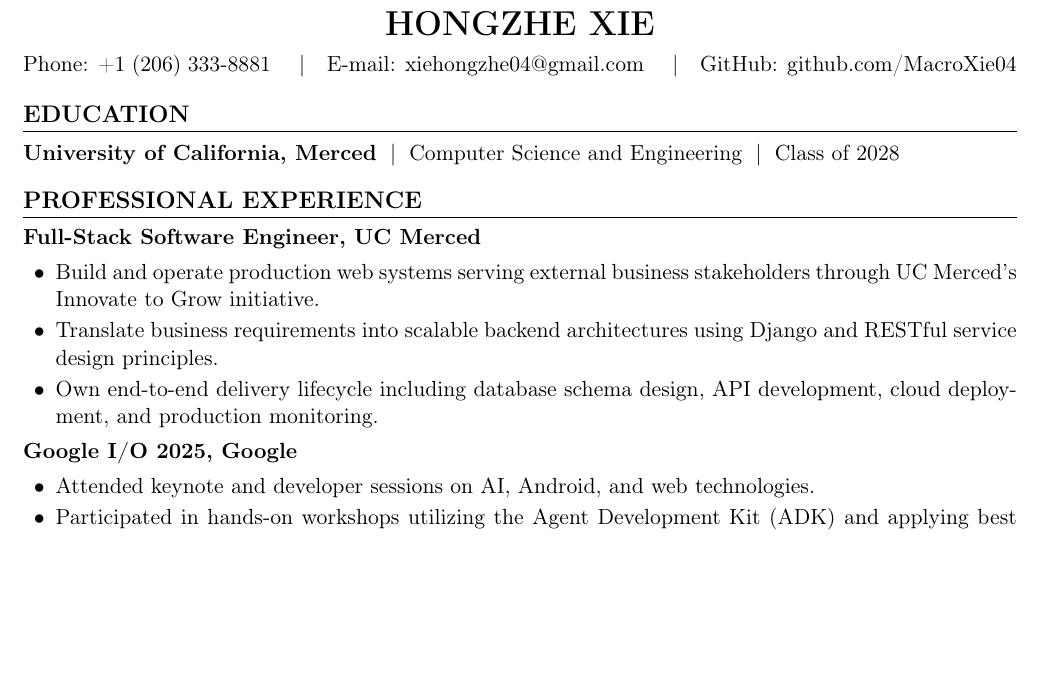
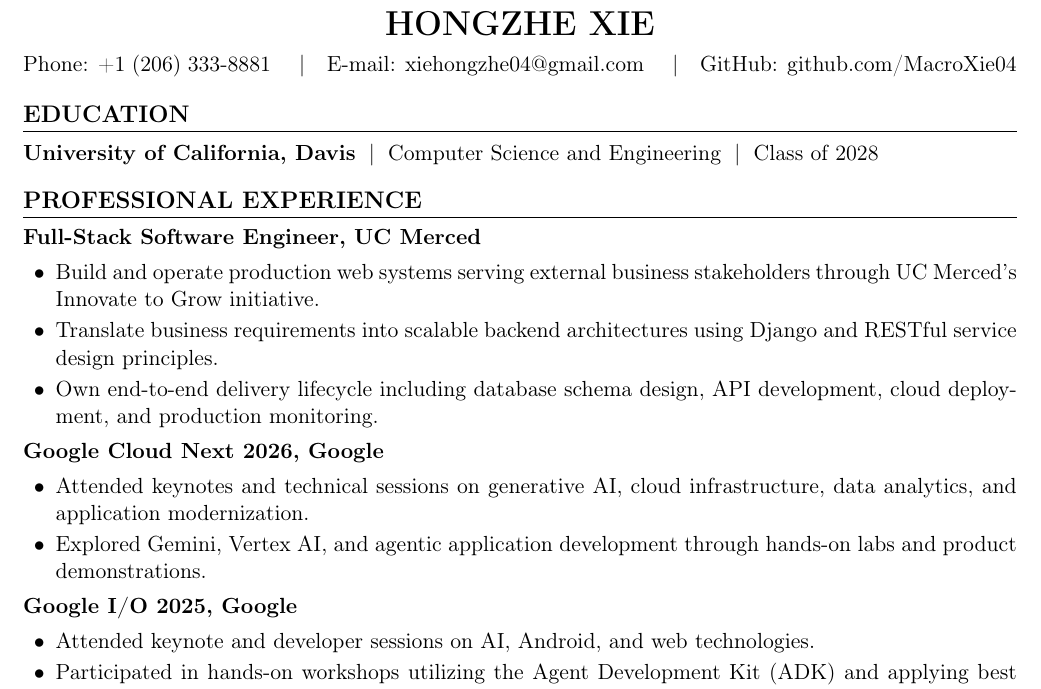
Before and after one commit to MacroXie04/MacroXie04, a LaTeX CV (assets/resume/Hongzhe_CV_Feb2026.tex): part of page 1 of 2, cut so that both start at the same text, the shorter picture padded with empty space. Compiled offline with pdfLaTeX.

Commit message:
Update education and add Google Cloud Next 2026

```diff
--- a/assets/resume/Hongzhe_CV_Feb2026.tex
+++ b/assets/resume/Hongzhe_CV_Feb2026.tex
@@ -26,7 +26,7 @@
 
 % ---------- Education ----------
 \section{Education}
-\textbf{University of California, Merced} \;|\; Computer Science and Engineering \;|\; Class of 2028
+\textbf{University of California, Davis} \;|\; Computer Science and Engineering \;|\; Class of 2028
 
 % ---------- Professional Experience ----------
 \section{Professional Experience}
@@ -36,6 +36,12 @@
     \item Build and operate production web systems serving external business stakeholders through UC Merced's Innovate to Grow initiative.
     \item Translate business requirements into scalable backend architectures using Django and RESTful service design principles.
     \item Own end-to-end delivery lifecycle including database schema design, API development, cloud deployment, and production monitoring.
+\end{itemize}
+
+\textbf{Google Cloud Next 2026, Google}
+\begin{itemize}
+    \item Attended keynotes and technical sessions on generative AI, cloud infrastructure, data analytics, and application modernization.
+    \item Explored Gemini, Vertex AI, and agentic application development through hands-on labs and product demonstrations.
 \end{itemize}
 
 \textbf{Google I/O 2025, Google}
```
